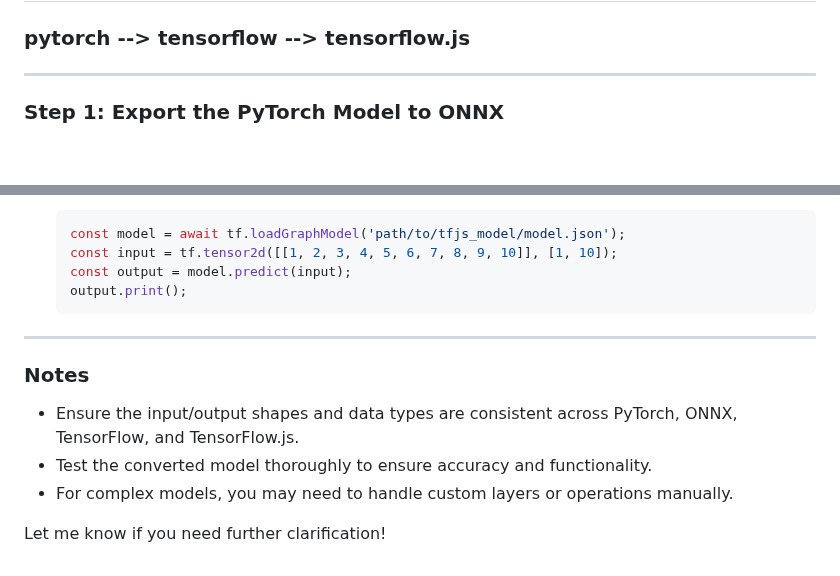
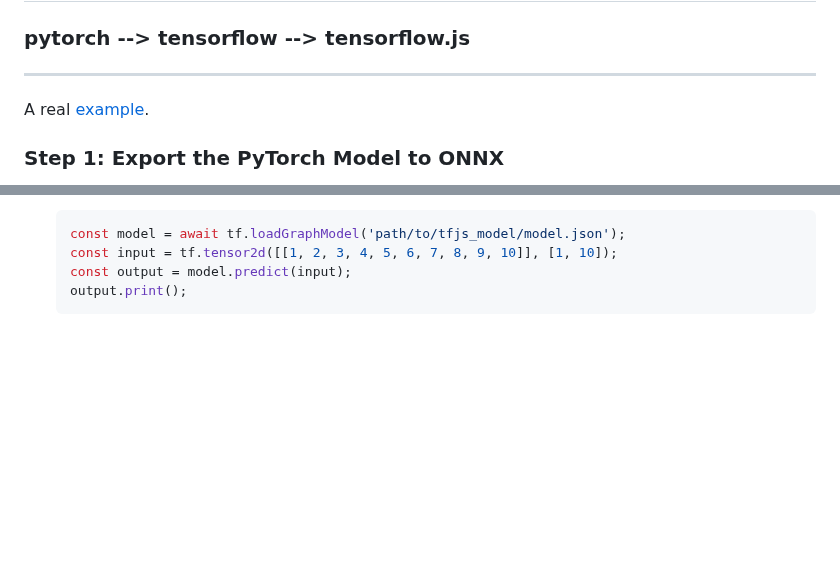
Before and after one commit to subharya83/cvml-exercise, a Markdown page: ex23/README.md, 2 parts joined by grey strips. Drawn GitHub-style; blank space fills up the shorter version.

Commit message:
ex23: Doc updates

````diff
--- a/ex23/README.md
+++ b/ex23/README.md
@@ -2,6 +2,7 @@
 
 ### pytorch --> tensorflow --> tensorflow.js
 ---
+A real [example](./faceexp.md).
 
 ### **Step 1: Export the PyTorch Model to ONNX**
 ONNX (Open Neural Network Exchange) is an intermediate format that allows conversion between PyTorch and TensorFlow.
@@ -151,12 +152,3 @@ Use the TensorFlow.js converter to convert the TensorFlow SavedModel to a format
    const output = model.predict(input);
    output.print();
    ```
-
----
-
-### **Notes**
-- Ensure the input/output shapes and data types are consistent across PyTorch, ONNX, TensorFlow, and TensorFlow.js.
-- Test the converted model thoroughly to ensure accuracy and functionality.
-- For complex models, you may need to handle custom layers or operations manually.
-
-Let me know if you need further clarification!
````
